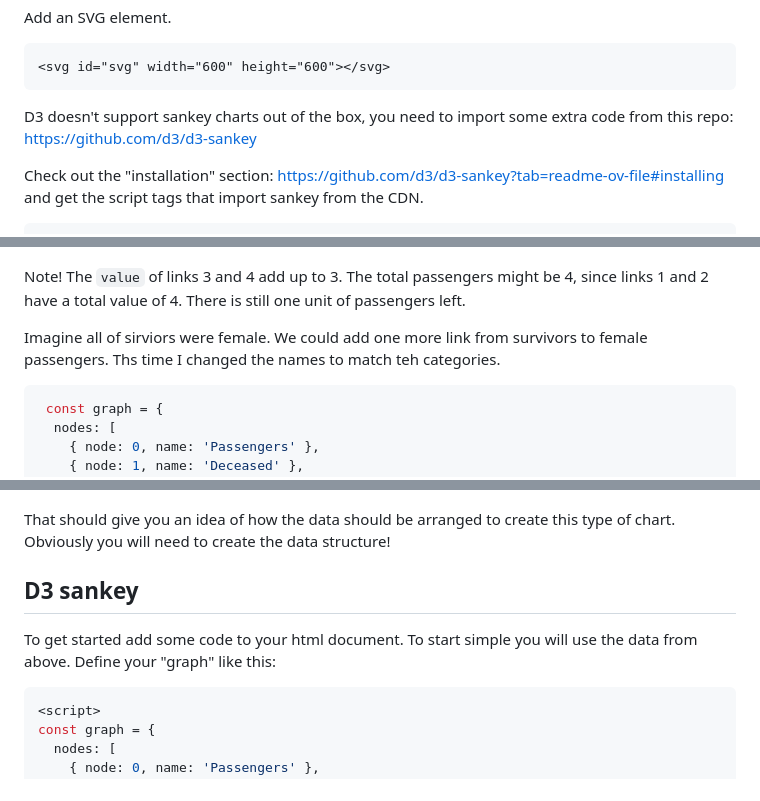
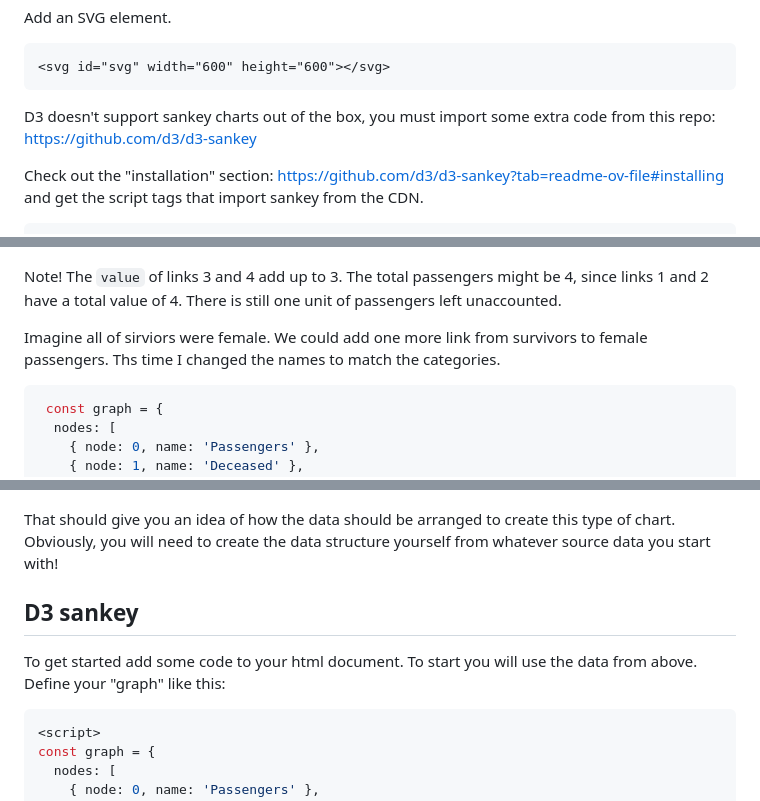
Before and after one commit to Tech-at-DU/d3-tutorial, a Markdown page: 21-sankey/readme.md, 3 parts joined by grey strips. Drawn GitHub-style.

````diff
--- a/21-sankey/readme.md
+++ b/21-sankey/readme.md
@@ -31,7 +31,7 @@ Add an SVG element.
 <svg id="svg" width="600" height="600"></svg>
 ```
 
-D3 doesn't support sankey charts out of the box, you need to import some extra code from this repo: https://github.com/d3/d3-sankey
+D3 doesn't support sankey charts out of the box, you must import some extra code from this repo: https://github.com/d3/d3-sankey
 
 Check out the "installation" section: https://github.com/d3/d3-sankey?tab=readme-ov-file#installing and get the script tags that import sankey from the CDN.
 
@@ -151,9 +151,9 @@ const graph = {
 
 ![sankey-4](./images/sankey-4.png)
 
-Note! The `value` of links 3 and 4 add up to 3. The total passengers might be 4, since links 1 and 2 have a total value of 4. There is still one unit of passengers left.
+Note! The `value` of links 3 and 4 add up to 3. The total passengers might be 4, since links 1 and 2 have a total value of 4. There is still one unit of passengers left unaccounted.
 
-Imagine all of sirviors were female. We could add one more link from survivors to female passengers. Ths time I changed the names to match teh categories.
+Imagine all of sirviors were female. We could add one more link from survivors to female passengers. Ths time I changed the names to match the categories.
 
 ```JS
  const graph = {
@@ -206,10 +206,10 @@ This might look like this.
 
 ![sankey-6](./images/sankey-6.png)
 
-That should give you an idea of how the data should be arranged to create this type of chart. Obviously you will need to create the data structure!
+That should give you an idea of how the data should be arranged to create this type of chart. Obviously, you will need to create the data structure yourself from whatever source data you start with!
 
 ## D3 sankey
-To get started add some code to your html document. To start simple you will use the data from above. Define your "graph" like this:
+To get started add some code to your html document. To start you will use the data from above. Define your "graph" like this:
 
 ```JS
 <script>
````
Also changed, not shown: other parts of 21-sankey/readme.md (+16 -13 lines).
